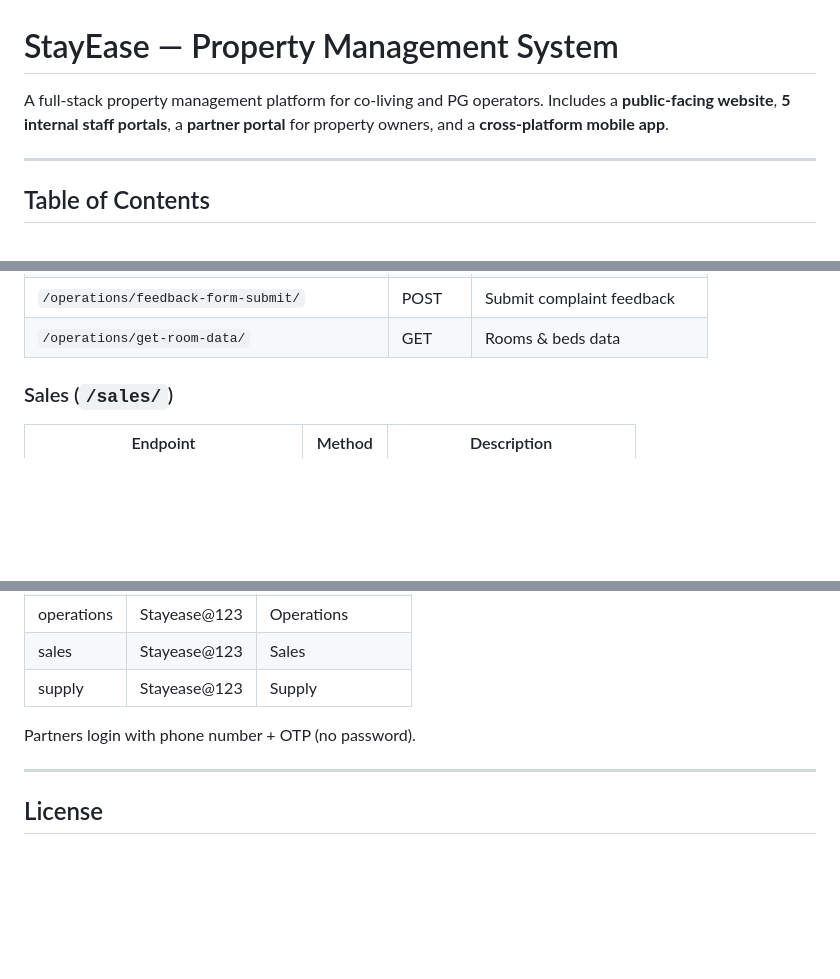
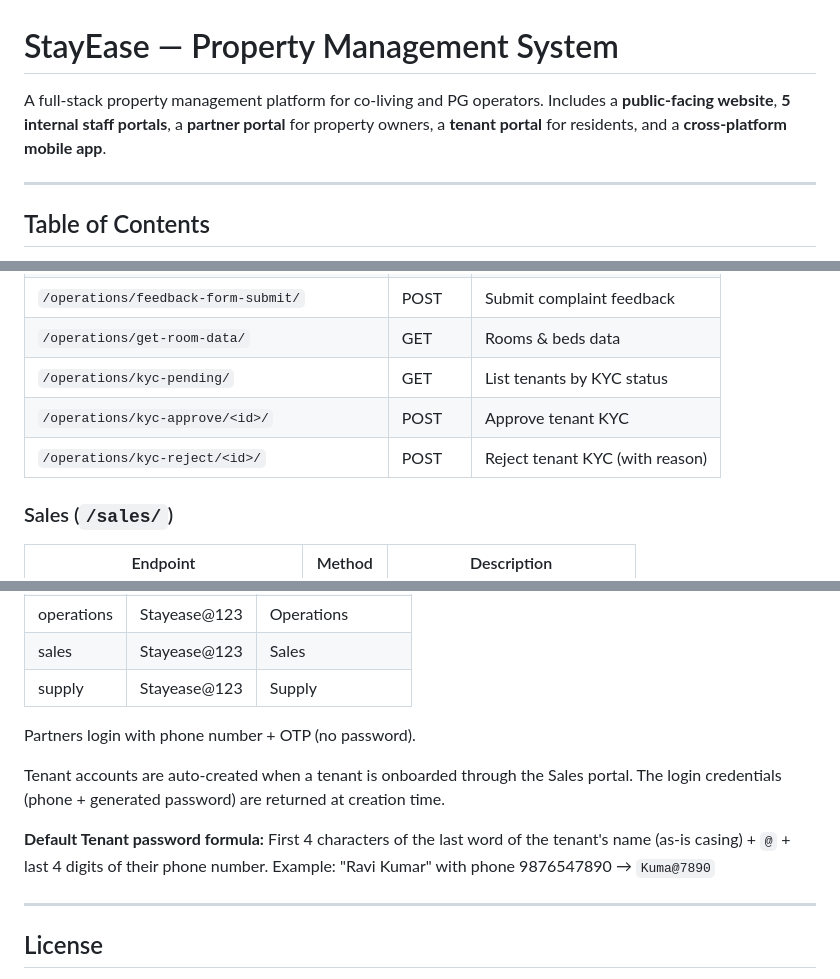
Before and after one commit to stayease-tech/stayease_project, a Markdown page: README.md, 3 parts joined by grey strips. GitHub-like rendering; blank space fills up the shorter version.

```diff
--- a/README.md
+++ b/README.md
@@ -1,6 +1,6 @@
 # StayEase — Property Management System
 
-A full-stack property management platform for co-living and PG operators. Includes a **public-facing website**, **5 internal staff portals**, a **partner portal** for property owners, and a **cross-platform mobile app**.
+A full-stack property management platform for co-living and PG operators. Includes a **public-facing website**, **5 internal staff portals**, a **partner portal** for property owners, a **tenant portal** for residents, and a **cross-platform mobile app**.
 
 ---
 
@@ -384,6 +391,9 @@ cd backend && python manage.py collectstatic --noinput
 | `/operations/operations-form-update/<id>/` | PUT | Update complaint category |
 | `/operations/feedback-form-submit/` | POST | Submit complaint feedback |
 | `/operations/get-room-data/` | GET | Rooms & beds data |
+| `/operations/kyc-pending/` | GET | List tenants by KYC status |
+| `/operations/kyc-approve/<id>/` | POST | Approve tenant KYC |
+| `/operations/kyc-reject/<id>/` | POST | Reject tenant KYC (with reason) |
 
 ### Sales (`/sales/`)
 
@@ -498,6 +526,10 @@ The brand uses a gold-on-black theme across all surfaces — sidebar, navbar, ta
 
 Partners login with phone number + OTP (no password).
 
+Tenant accounts are auto-created when a tenant is onboarded through the Sales portal. The login credentials (phone + generated password) are returned at creation time.
+
+**Default Tenant password formula:** First 4 characters of the last word of the tenant's name (as-is casing) + `@` + last 4 digits of their phone number. Example: "Ravi Kumar" with phone 9876547890 → `Kuma@7890`
+
 ---
 
 ## License
```
Also changed, not shown: other parts of README.md (+30 -5 lines).
